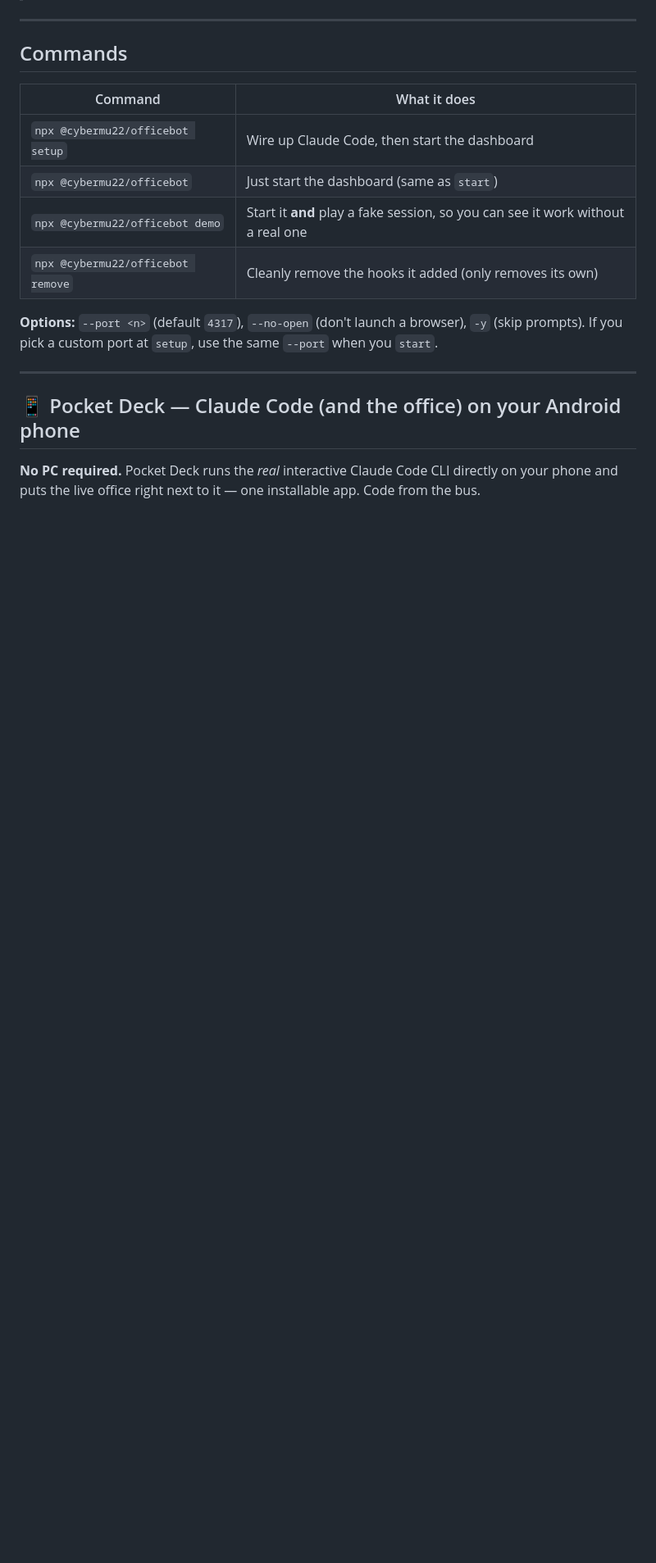
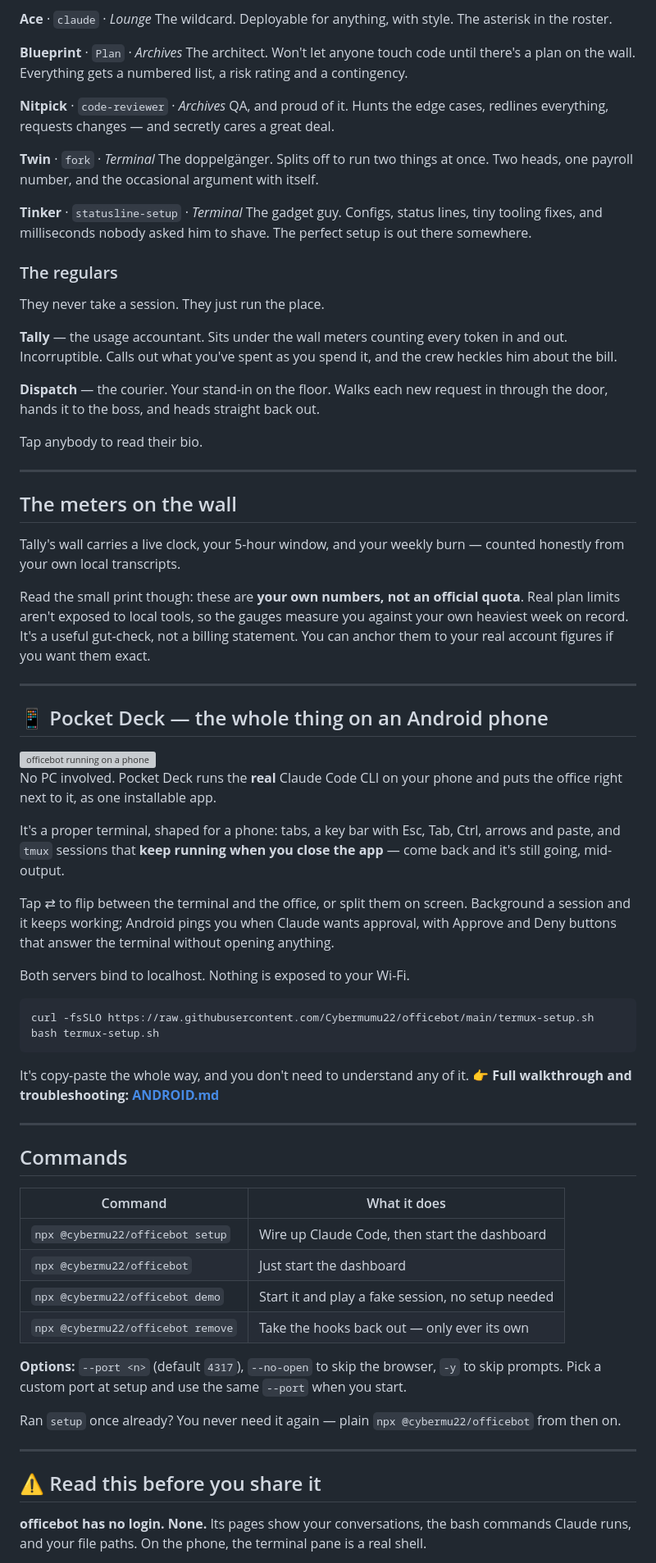
Before and after one commit to Cybermumu22/officebot, a Markdown page: README.md, the part around one of its changes. Shown at 82% size. GitHub-like rendering; blank space fills up the shorter version; grey boxes are pictures that could not be loaded.

````diff
--- a/README.md
+++ b/README.md
@@ -135,3 +108,75 @@ Now open a Claude Code session anywhere and watch it appear. Leave the
+**Ace** · `claude` · *Lounge*
+The wildcard. Deployable for anything, with style. The asterisk in the roster.
+
+**Blueprint** · `Plan` · *Archives*
+The architect. Won't let anyone touch code until there's a plan on the wall.
+Everything gets a numbered list, a risk rating and a contingency.
+
+**Nitpick** · `code-reviewer` · *Archives*
+QA, and proud of it. Hunts the edge cases, redlines everything, requests changes
+— and secretly cares a great deal.
+
+**Twin** · `fork` · *Terminal*
+The doppelgänger. Splits off to run two things at once. Two heads, one payroll
+number, and the occasional argument with itself.
+
+**Tinker** · `statusline-setup` · *Terminal*
+The gadget guy. Configs, status lines, tiny tooling fixes, and milliseconds
+nobody asked him to shave. The perfect setup is out there somewhere.
+
+### The regulars
+
+They never take a session. They just run the place.
+
+**Tally** — the usage accountant. Sits under the wall meters counting every
+token in and out. Incorruptible. Calls out what you've spent as you spend it,
+and the crew heckles him about the bill.
+
+**Dispatch** — the courier. Your stand-in on the floor. Walks each new request
+in through the door, hands it to the boss, and heads straight back out.
+
+Tap anybody to read their bio.
+
+---
+
+## The meters on the wall
+
+Tally's wall carries a live clock, your 5-hour window, and your weekly burn —
+counted honestly from your own local transcripts.
+
+Read the small print though: these are **your own numbers, not an official
+quota**. Real plan limits aren't exposed to local tools, so the gauges measure
+you against your own heaviest week on record. It's a useful gut-check, not a
+billing statement. You can anchor them to your real account figures if you want
+them exact.
+
+---
+
+## 📱 Pocket Deck — the whole thing on an Android phone
+
+<img src="docs/office-mobile.png" alt="officebot running on a phone" width="270" align="right">
+
+No PC involved. Pocket Deck runs the **real** Claude Code CLI on your phone and
+puts the office right next to it, as one installable app.
+
+It's a proper terminal, shaped for a phone: tabs, a key bar with Esc, Tab, Ctrl,
+arrows and paste, and `tmux` sessions that **keep running when you close the
+app** — come back and it's still going, mid-output.
+
+Tap ⇄ to flip between the terminal and the office, or split them on screen.
+Background a session and it keeps working; Android pings you when Claude wants
+approval, with Approve and Deny buttons that answer the terminal without opening
+anything.
+
+Both servers bind to localhost. Nothing is exposed to your Wi-Fi.
+
+```sh
+curl -fsSLO https://raw.githubusercontent.com/Cybermumu22/officebot/main/termux-setup.sh
+bash termux-setup.sh
+```
+
+It's copy-paste the whole way, and you don't need to understand any of it.
+👉 **Full walkthrough and troubleshooting: [ANDROID.md](ANDROID.md)**
 
 ---
 
@@ -140,19 +185,22 @@ Now open a Claude Code session anywhere and watch it appear. Leave the
 | Command | What it does |
 |---|---|
 | `npx @cybermu22/officebot setup` | Wire up Claude Code, then start the dashboard |
-| `npx @cybermu22/officebot` | Just start the dashboard (same as `start`) |
-| `npx @cybermu22/officebot demo` | Start it **and** play a fake session, so you can see it work without a real one |
-| `npx @cybermu22/officebot remove` | Cleanly remove the hooks it added (only removes its own) |
+| `npx @cybermu22/officebot` | Just start the dashboard |
+| `npx @cybermu22/officebot demo` | Start it and play a fake session, no setup needed |
+| `npx @cybermu22/officebot remove` | Take the hooks back out — only ever its own |
 
-**Options:** `--port <n>` (default `4317`), `--no-open` (don't launch a
-browser), `-y` (skip prompts). If you pick a custom port at `setup`, use the
-same `--port` when you `start`.
+**Options:** `--port <n>` (default `4317`), `--no-open` to skip the browser, `-y`
+to skip prompts. Pick a custom port at setup and use the same `--port` when you
+start.
+
+Ran `setup` once already? You never need it again — plain
+`npx @cybermu22/officebot` from then on.
 
 ---
 
-## 📱 Pocket Deck — Claude Code (and the office) on your Android phone
+## ⚠️ Read this before you share it
 
-**No PC required.** Pocket Deck runs the *real* interactive Claude Code CLI
-directly on your phone and puts the live office right next to it — one
-installable app. Code from the bus.
+**officebot has no login. None.** Its pages show your conversations, the bash
+commands Claude runs, and your file paths. On the phone, the terminal pane is a
+real shell.
 
````
Also changed, not shown: other parts of README.md (+148 -206 lines).
